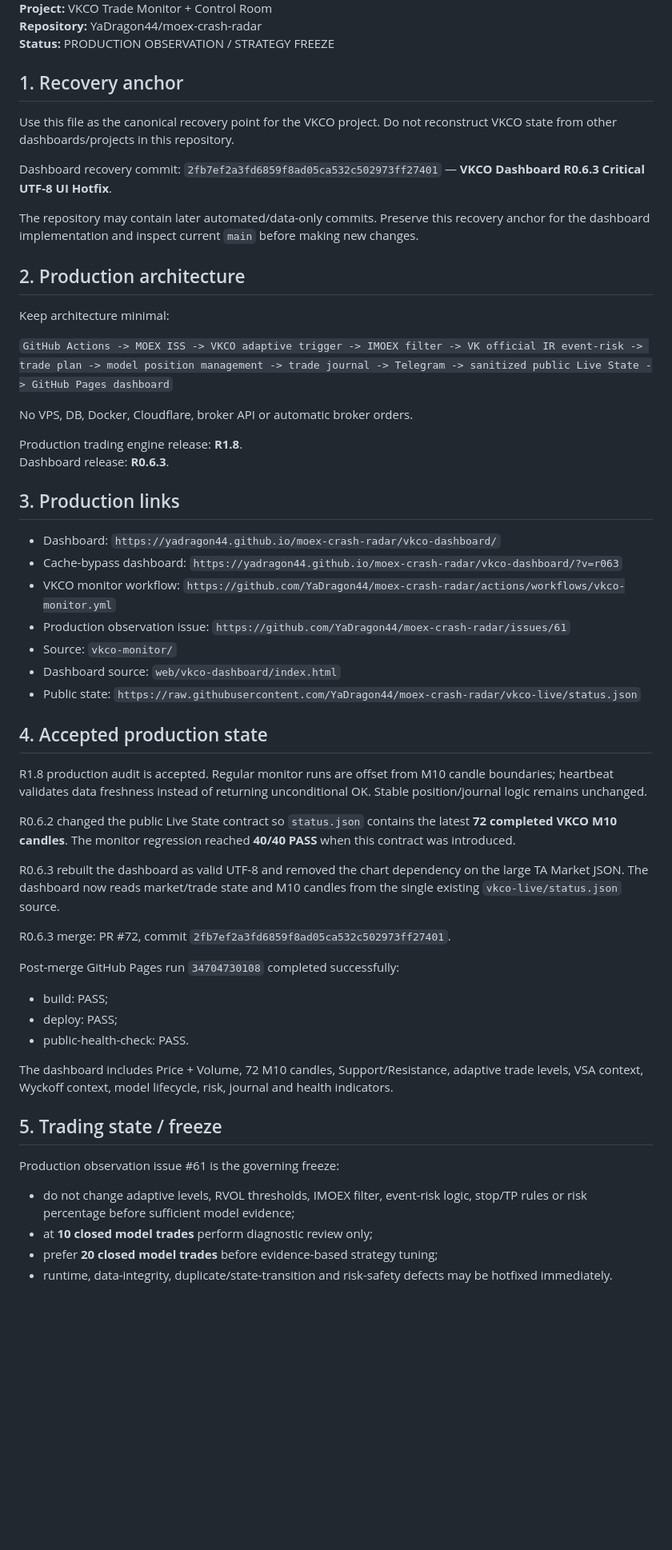
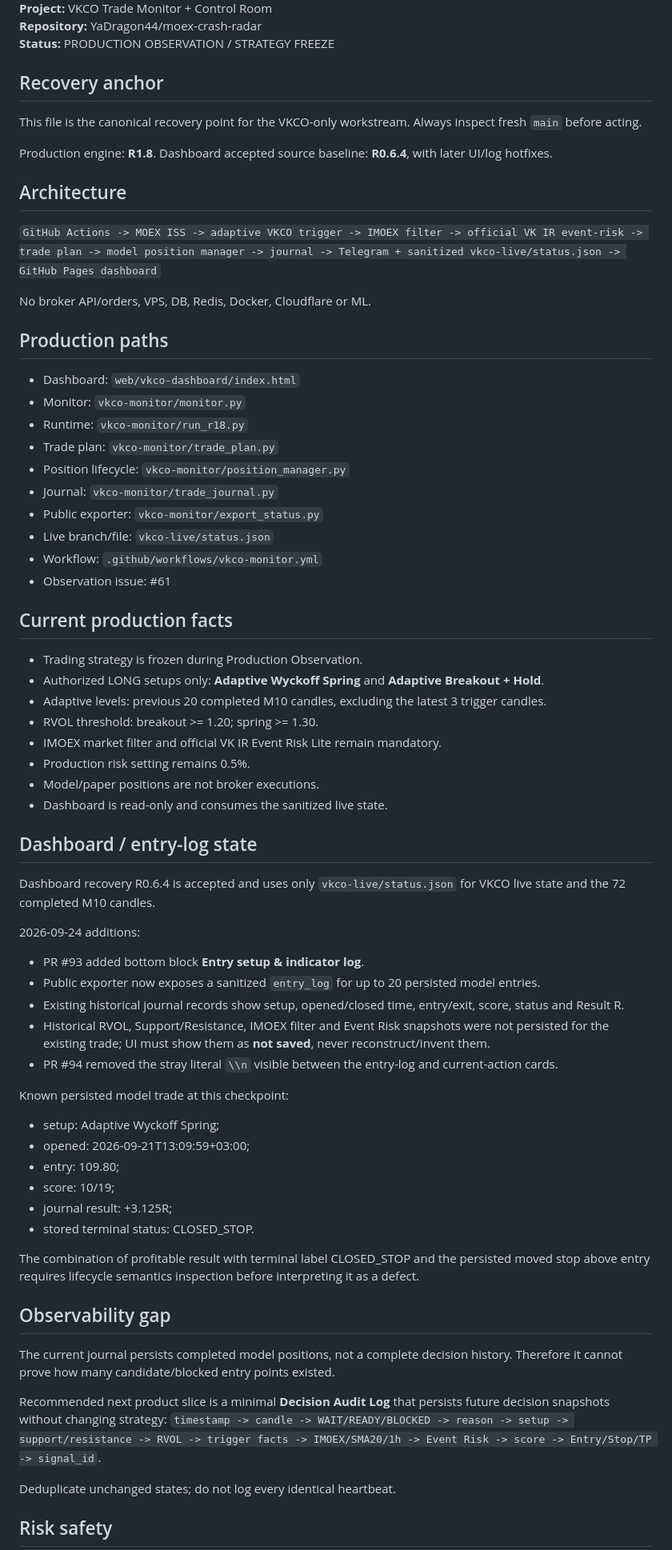
Before and after one commit to YaDragon44/moex-crash-radar, a Markdown page: vkco-monitor/PROJECT_CHECKPOINT.md, the part around one of its changes. Shown at 80% size. Rendered like a GitHub page; blank space fills up the shorter version.

Commit message:
docs: refresh VKCO checkpoint for new chat handoff

```diff
--- a/vkco-monitor/PROJECT_CHECKPOINT.md
+++ b/vkco-monitor/PROJECT_CHECKPOINT.md
@@ -5,57 +5,71 @@
 **Repository:** YaDragon44/moex-crash-radar
 **Status:** PRODUCTION OBSERVATION / STRATEGY FREEZE
 
-## 1. Recovery anchor
+## Recovery anchor
 
-Use this file as the canonical recovery point for the VKCO project. Do not reconstruct VKCO state from other dashboards/projects in this repository.
+This file is the canonical recovery point for the VKCO-only workstream. Always inspect fresh `main` before acting.
 
-Dashboard recovery commit: `2fb7ef2a3fd6859f8ad05ca532c502973ff27401` — **VKCO Dashboard R0.6.3 Critical UTF-8 UI Hotfix**.
+Production engine: **R1.8**. Dashboard accepted source baseline: **R0.6.4**, with later UI/log hotfixes.
 
-The repository may contain later automated/data-only commits. Preserve this recovery anchor for the dashboard implementation and inspect current `main` before making new changes.
+## Architecture
 
-## 2. Production architecture
+`GitHub Actions -> MOEX ISS -> adaptive VKCO trigger -> IMOEX filter -> official VK IR event-risk -> trade plan -> model position manager -> journal -> Telegram + sanitized vkco-live/status.json -> GitHub Pages dashboard`
 
-Keep architecture minimal:
+No broker API/orders, VPS, DB, Redis, Docker, Cloudflare or ML.
 
-`GitHub Actions -> MOEX ISS -> VKCO adaptive trigger -> IMOEX filter -> VK official IR event-risk -> trade plan -> model position management -> trade journal -> Telegram -> sanitized public Live State -> GitHub Pages dashboard`
+## Production paths
 
-No VPS, DB, Docker, Cloudflare, broker API or automatic broker orders.
+- Dashboard: `web/vkco-dashboard/index.html`
+- Monitor: `vkco-monitor/monitor.py`
+- Runtime: `vkco-monitor/run_r18.py`
+- Trade plan: `vkco-monitor/trade_plan.py`
+- Position lifecycle: `vkco-monitor/position_manager.py`
+- Journal: `vkco-monitor/trade_journal.py`
+- Public exporter: `vkco-monitor/export_status.py`
+- Live branch/file: `vkco-live/status.json`
+- Workflow: `.github/workflows/vkco-monitor.yml`
+- Observation issue: #61
 
-Production trading engine release: **R1.8**.
-Dashboard release: **R0.6.3**.
+## Current production facts
 
-## 3. Production links
+- Trading strategy is frozen during Production Observation.
+- Authorized LONG setups only: **Adaptive Wyckoff Spring** and **Adaptive Breakout + Hold**.
+- Adaptive levels: previous 20 completed M10 candles, excluding the latest 3 trigger candles.
+- RVOL threshold: breakout >= 1.20; spring >= 1.30.
+- IMOEX market filter and official VK IR Event Risk Lite remain mandatory.
+- Production risk setting remains 0.5%.
+- Model/paper positions are not broker executions.
+- Dashboard is read-only and consumes the sanitized live state.
 
-- Dashboard: `https://yadragon44.github.io/moex-crash-radar/vkco-dashboard/`
-- Cache-bypass dashboard: `https://yadragon44.github.io/moex-crash-radar/vkco-dashboard/?v=r063`
-- VKCO monitor workflow: `https://github.com/YaDragon44/moex-crash-radar/actions/workflows/vkco-monitor.yml`
-- Production observation issue: `https://github.com/YaDragon44/moex-crash-radar/issues/61`
-- Source: `vkco-monitor/`
-- Dashboard source: `web/vkco-dashboard/index.html`
-- Public state: `https://raw.githubusercontent.com/YaDragon44/moex-crash-radar/vkco-live/status.json`
+## Dashboard / entry-log state
 
-## 4. Accepted production state
+Dashboard recovery R0.6.4 is accepted and uses only `vkco-live/status.json` for VKCO live state and the 72 completed M10 candles.
 
-R1.8 production audit is accepted. Regular monitor runs are offset from M10 candle boundaries; heartbeat validates data freshness instead of returning unconditional OK. Stable position/journal logic remains unchanged.
+2026-09-24 additions:
+- PR #93 added bottom block **Entry setup & indicator log**.
+- Public exporter now exposes a sanitized `entry_log` for up to 20 persisted model entries.
+- Existing historical journal records show setup, opened/closed time, entry/exit, score, status and Result R.
+- Historical RVOL, Support/Resistance, IMOEX filter and Event Risk snapshots were not persisted for the existing trade; UI must show them as **not saved**, never reconstruct/invent them.
+- PR #94 removed the stray literal `\\n` visible between the entry-log and current-action cards.
 
-R0.6.2 changed the public Live State contract so `status.json` contains the latest **72 completed VKCO M10 candles**. The monitor regression reached **40/40 PASS** when this contract was introduced.
+Known persisted model trade at this checkpoint:
+- setup: Adaptive Wyckoff Spring;
+- opened: 2026-09-21T13:09:59+03:00;
+- entry: 109.80;
+- score: 10/19;
+- journal result: +3.125R;
+- stored terminal status: CLOSED_STOP.
 
-R0.6.3 rebuilt the dashboard as valid UTF-8 and removed the chart dependency on the large TA Market JSON. The dashboard now reads market/trade state and M10 candles from the single existing `vkco-live/status.json` source.
+The combination of profitable result with terminal label CLOSED_STOP and the persisted moved stop above entry requires lifecycle semantics inspection before interpreting it as a defect.
 
-R0.6.3 merge: PR #72, commit `2fb7ef2a3fd6859f8ad05ca532c502973ff27401`.
+## Observability gap
 
-Post-merge GitHub Pages run `34704730108` completed successfully:
-- build: PASS;
-- deploy: PASS;
-- public-health-check: PASS.
+The current journal persists completed model positions, not a complete decision history. Therefore it cannot prove how many candidate/blocked entry points existed.
 
-The dashboard includes Price + Volume, 72 M10 candles, Support/Resistance, adaptive trade levels, VSA context, Wyckoff context, model lifecycle, risk, journal and health indicators.
+Recommended next product slice is a minimal **Decision Audit Log** that persists future decision snapshots without changing strategy:
+`timestamp -> candle -> WAIT/READY/BLOCKED -> reason -> setup -> support/resistance -> RVOL -> trigger facts -> IMOEX/SMA20/1h -> Event Risk -> score -> Entry/Stop/TP -> signal_id`.
 
-## 5. Trading state / freeze
+Deduplicate unchanged states; do not log every identical heartbeat.
 
-Production observation issue #61 is the governing freeze:
-- do not change adaptive levels, RVOL thresholds, IMOEX filter, event-risk logic, stop/TP rules or risk percentage before sufficient model evidence;
-- at **10 closed model trades** perform diagnostic review only;
-- prefer **20 closed model trades** before evidence-based strategy tuning;
-- runtime, data-integrity, duplicate/state-transition and risk-safety defects may be hotfixed immediately.
+## Risk safety
 
```
Also changed, not shown: other parts of vkco-monitor/PROJECT_CHECKPOINT.md (+34 -55 lines).
